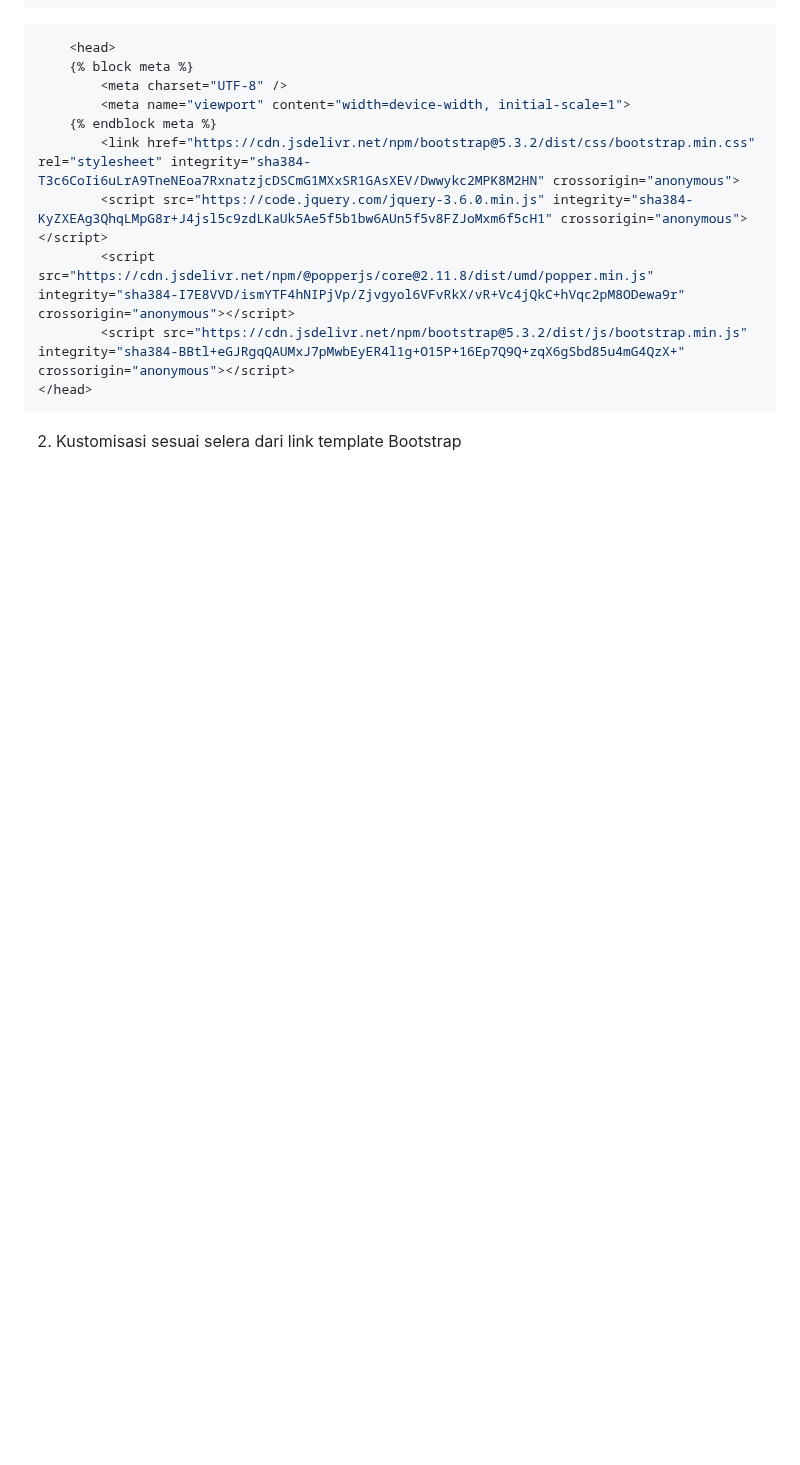
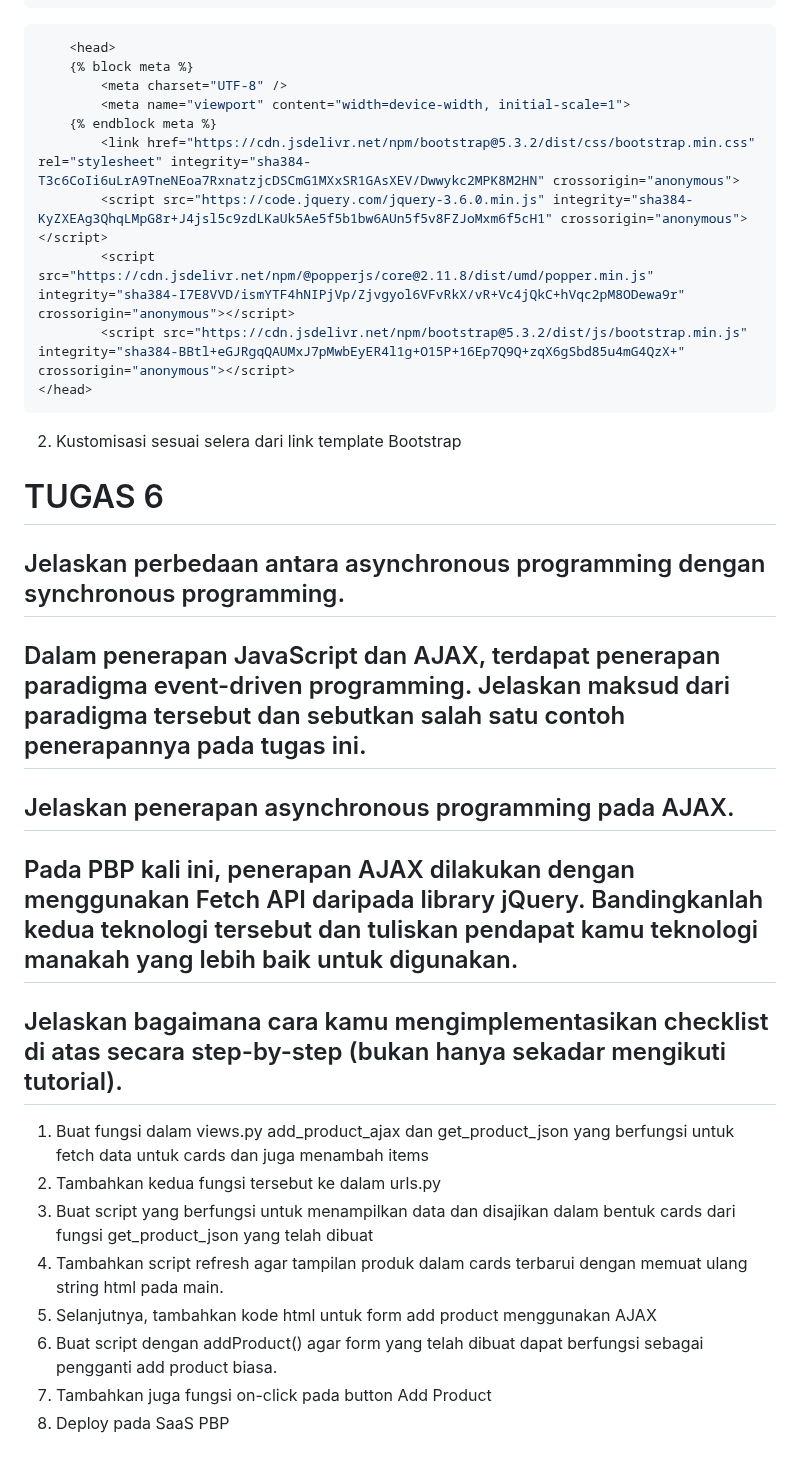
Before and after one commit to sorfeb/hammerspace, a Markdown page: README.md, the part around the change. GitHub-like rendering; blank space fills up the shorter version.

````diff
--- a/README.md
+++ b/README.md
@@ -285,3 +285,18 @@ Sebaiknya gunakan Tailwind jika ingin mengkustomisasi laman sesuai kemauan sendi
 ```
 
   2. Kustomisasi sesuai selera dari link template Bootstrap
+
+# TUGAS 6
+## Jelaskan perbedaan antara asynchronous programming dengan synchronous programming.
+## Dalam penerapan JavaScript dan AJAX, terdapat penerapan paradigma event-driven programming. Jelaskan maksud dari paradigma tersebut dan sebutkan salah satu contoh penerapannya pada tugas ini.
+## Jelaskan penerapan asynchronous programming pada AJAX.
+## Pada PBP kali ini, penerapan AJAX dilakukan dengan menggunakan Fetch API daripada library jQuery. Bandingkanlah kedua teknologi tersebut dan tuliskan pendapat kamu teknologi manakah yang lebih baik untuk digunakan.
+## Jelaskan bagaimana cara kamu mengimplementasikan checklist di atas secara step-by-step (bukan hanya sekadar mengikuti tutorial).
+  1. Buat fungsi dalam views.py add_product_ajax dan get_product_json yang berfungsi untuk fetch data untuk cards dan juga menambah items
+  2. Tambahkan kedua fungsi tersebut ke dalam urls.py
+  3. Buat script yang berfungsi untuk menampilkan data dan disajikan dalam bentuk cards dari fungsi get_product_json yang telah dibuat
+  4. Tambahkan script refresh agar tampilan produk dalam cards terbarui dengan memuat ulang string html pada main.
+  5. Selanjutnya, tambahkan kode html untuk form add product menggunakan AJAX
+  6. Buat script dengan addProduct() agar form yang telah dibuat dapat berfungsi sebagai pengganti add product biasa.
+  7. Tambahkan juga fungsi on-click pada button Add Product
+  8. Deploy pada SaaS PBP
````
